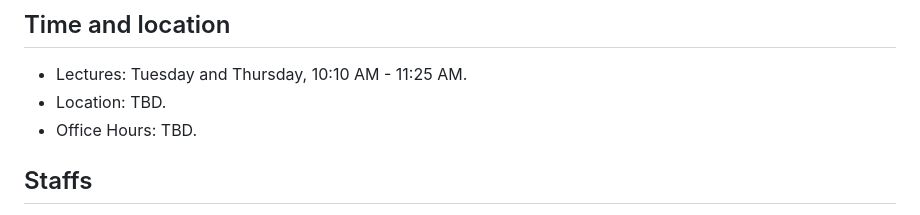
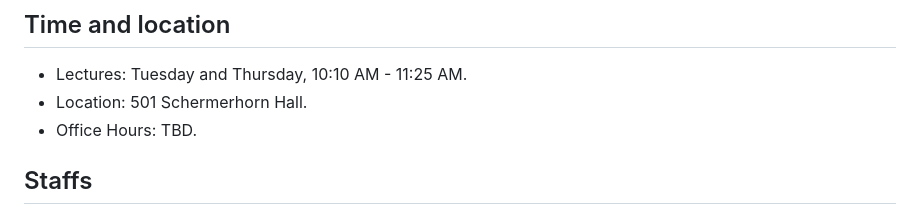
Before and after one commit to changyaochen/MECE4520, a Markdown page: README.md, the part around the change. Rendered like a GitHub page.

Commit message:
Update course location in README (#120)

```diff
--- a/README.md
+++ b/README.md
@@ -10,7 +10,7 @@ This course aims to give the students a general introduction to data science and
 
 ## Time and location
 * Lectures: Tuesday and Thursday, 10:10 AM - 11:25 AM.
-* Location: TBD.
+* Location: 501 Schermerhorn Hall.
 * Office Hours: TBD.
 
 ## Staffs
```
